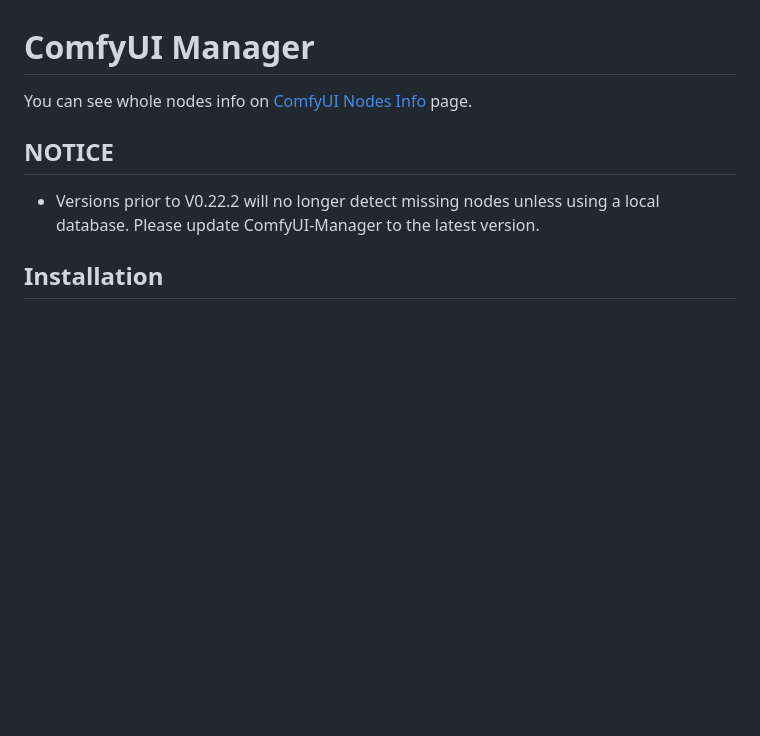
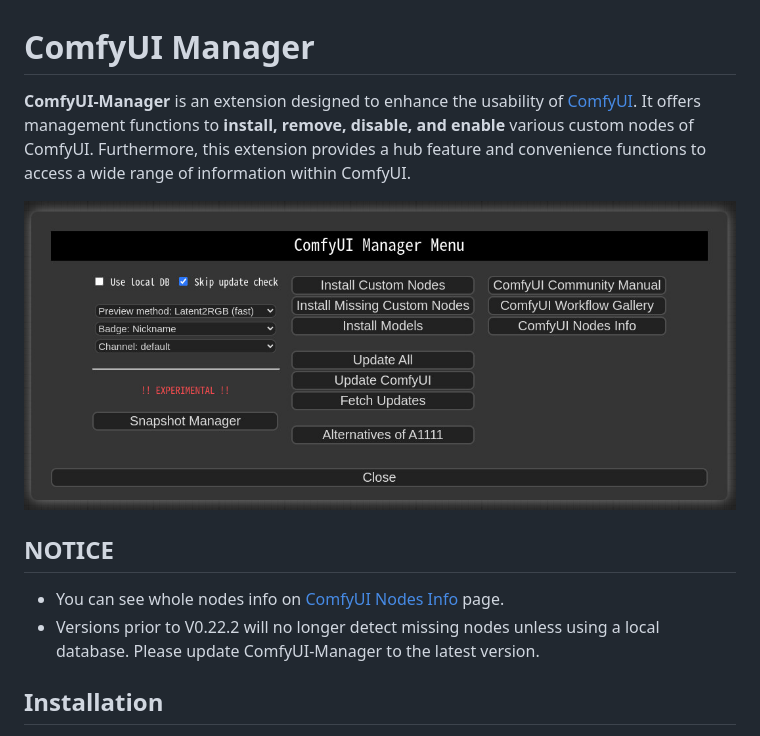
Before and after one commit to ltdrdata/ComfyUI-Manager, a Markdown page: README.md, the part around the change. Drawn GitHub-style; blank space fills up the shorter version.

```diff
--- a/README.md
+++ b/README.md
@@ -1,8 +1,11 @@
 # ComfyUI Manager
 
-You can see whole nodes info on [ComfyUI Nodes Info](https://ltdrdata.github.io/) page.
+**ComfyUI-Manager** is an extension designed to enhance the usability of [ComfyUI](https://github.com/comfyanonymous/ComfyUI). It offers management functions to **install, remove, disable, and enable** various custom nodes of ComfyUI. Furthermore, this extension provides a hub feature and convenience functions to access a wide range of information within ComfyUI.
+
+![menu](misc/menu.jpg)
 
 ## NOTICE
+* You can see whole nodes info on [ComfyUI Nodes Info](https://ltdrdata.github.io/) page.
 * Versions prior to V0.22.2 will no longer detect missing nodes unless using a local database. Please update ComfyUI-Manager to the latest version.
 
 ## Installation
```
